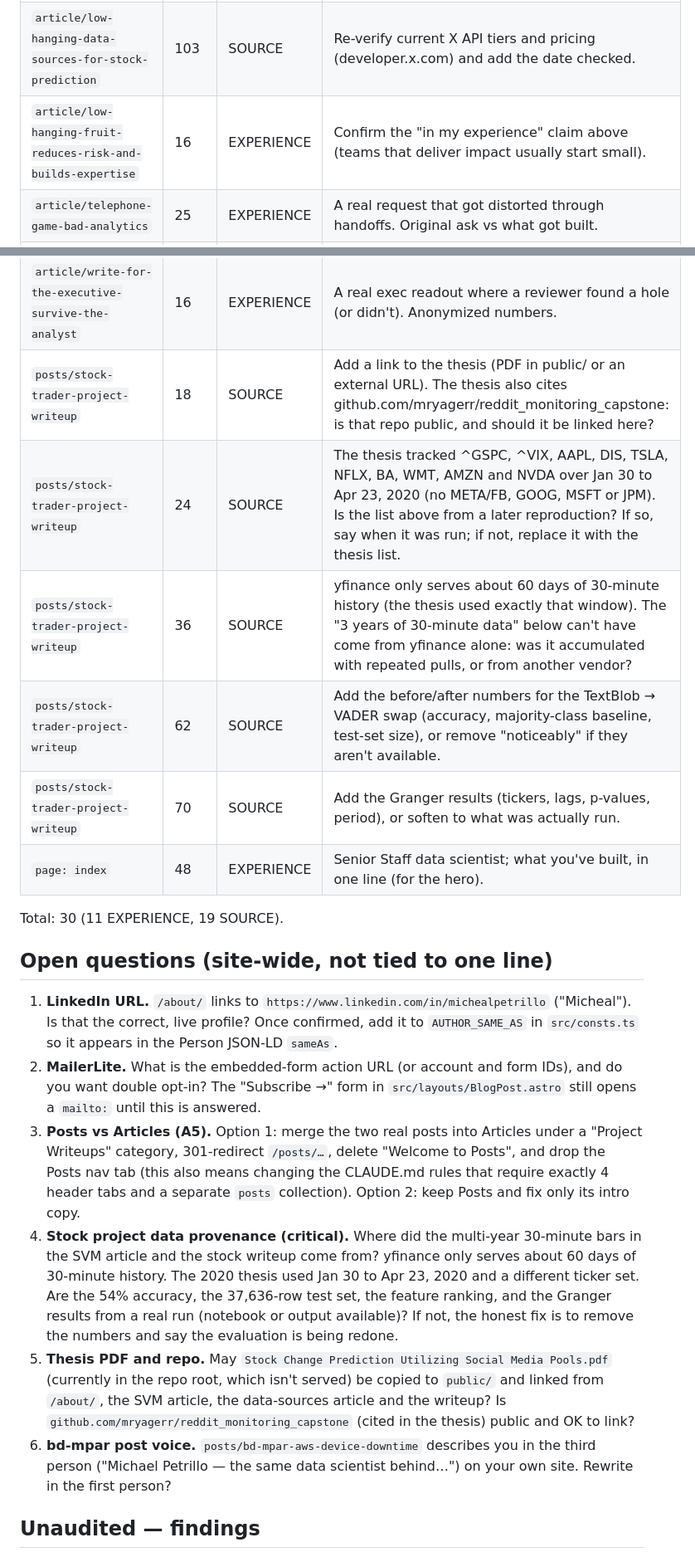
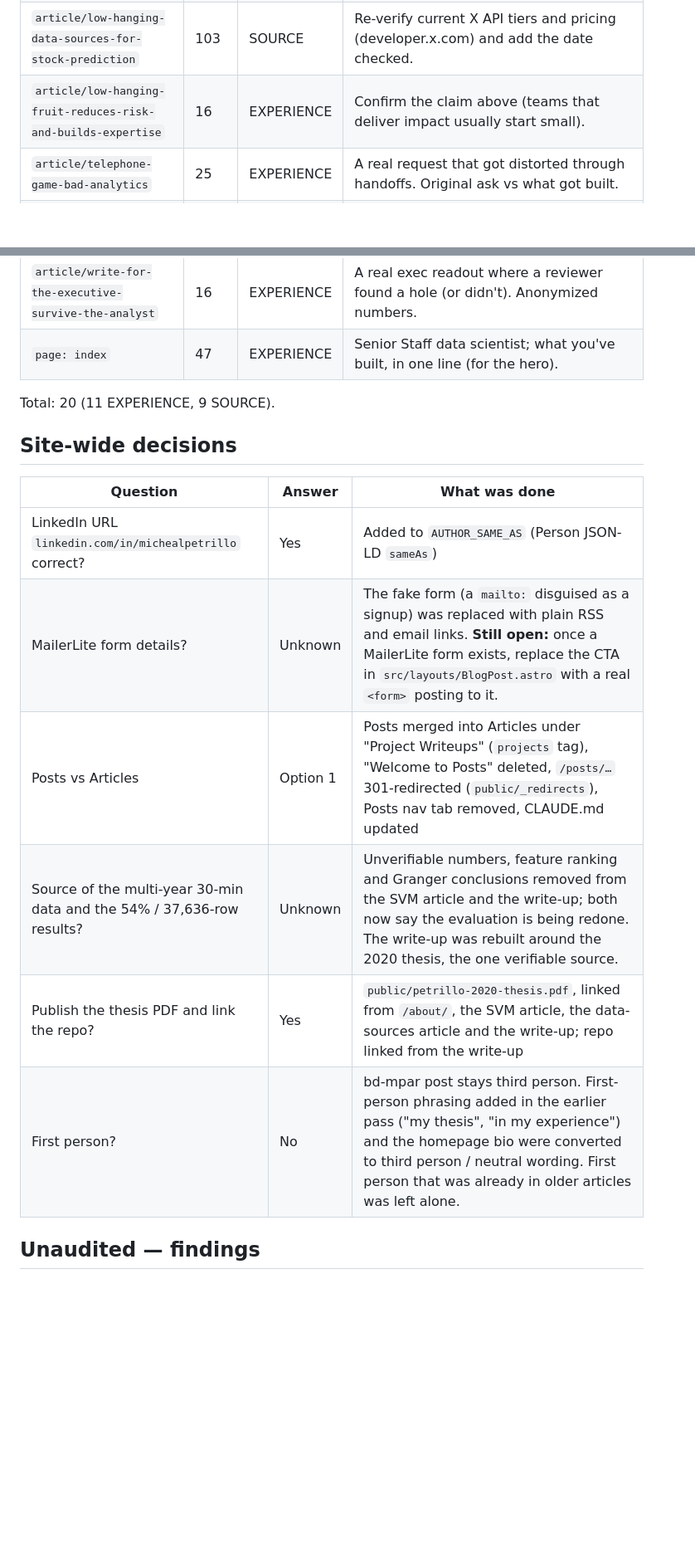
Before and after one commit to mryagerr/astro-blog-starter-template, a Markdown page: EDITORIAL_TODO.md, 2 parts joined by grey strips. Shown at 83% size. Drawn GitHub-style; blank space fills up the shorter version.

Commit message:
Update EDITORIAL_TODO with answered decisions
Co-Authored-By: Claude Opus 5.5 <noreply@anthropic.com>
Claude-Session: https://claude.ai/code/session_01Qvr5R7NDX5KyTut3Y3qyS6

```diff
--- a/EDITORIAL_TODO.md
+++ b/EDITORIAL_TODO.md
@@ -20,7 +15,7 @@ Questions only Michael can answer. Each one is an invisible `<!-- TODO(michael):
 | `article/low-hanging-data-sources-for-stock-prediction` | 80 | SOURCE | Re-verify NewsAPI free-tier limits (requests/day, delay, look-back, production use) against newsapi.org/pricing and confirm which publisher RSS feeds (Reuters, AP, MarketWatch) still exist. |
 | `article/low-hanging-data-sources-for-stock-prediction` | 99 | SOURCE | Add a citation for a replication attempt. Candidate to confirm: Lachanski, M., & Pav, S. (2017), "Shy of the Character Limit: 'Twitter Mood Predicts the Stock Market' Revisited," Econ Journal Watch 14(3). |
 | `article/low-hanging-data-sources-for-stock-prediction` | 103 | SOURCE | Re-verify current X API tiers and pricing (developer.x.com) and add the date checked. |
-| `article/low-hanging-fruit-reduces-risk-and-builds-expertise` | 16 | EXPERIENCE | Confirm the "in my experience" claim above (teams that deliver impact usually start small). |
+| `article/low-hanging-fruit-reduces-risk-and-builds-expertise` | 16 | EXPERIENCE | Confirm the claim above (teams that deliver impact usually start small). |
 | `article/telephone-game-bad-analytics` | 25 | EXPERIENCE | A real request that got distorted through handoffs. Original ask vs what got built. |
 | `article/the-golden-age-of-api-access-is-over` | 31 | SOURCE | Add dated links for each bullet: X API tier announcement and current pricing (developer.x.com), Reddit's April 2023 API announcement and the Apollo shutdown, Pushshift's May 2023 access removal, and Spotify's November 2024 Web API changes post. Verify the dates and dollar figures against them. |
 | `article/the-golden-age-of-api-access-is-over` | 65 | SOURCE | Link the Ninth Circuit's 2022 hiQ v. LinkedIn opinion and a report of the December 2022 settlement. |
@@ -30,22 +25,20 @@ Questions only Michael can answer. Each one is an invisible `<!-- TODO(michael):
 | `article/think-rest-create` | 84 | SOURCE | Find a citation for "intention before sleep improves consolidation for that problem", or cut the sentence. |
 | `article/tool-job-fit` | 60 | EXPERIENCE | Is the "$30,000/month for ~40 GB" case (and the "under two seconds on an m5.xlarge" benchmark) something you saw or ran? If yes, restore the specific numbers with context (anonymized company, query shape, how it was measured). |
 | `article/write-for-the-executive-survive-the-analyst` | 16 | EXPERIENCE | A real exec readout where a reviewer found a hole (or didn't). Anonymized numbers. |
-| `posts/stock-trader-project-writeup` | 18 | SOURCE | Add a link to the thesis (PDF in public/ or an external URL). The thesis also cites github.com/mryagerr/reddit_monitoring_capstone: is that repo public, and should it be linked here? |
-| `posts/stock-trader-project-writeup` | 24 | SOURCE | The thesis tracked ^GSPC, ^VIX, AAPL, DIS, TSLA, NFLX, BA, WMT, AMZN and NVDA over Jan 30 to Apr 23, 2020 (no META/FB, GOOG, MSFT or JPM). Is the list above from a later reproduction? If so, say when it was run; if not, replace it with the thesis list. |
-| `posts/stock-trader-project-writeup` | 36 | SOURCE | yfinance only serves about 60 days of 30-minute history (the thesis used exactly that window). The "3 years of 30-minute data" below can't have come from yfinance alone: was it accumulated with repeated pulls, or from another vendor? |
-| `posts/stock-trader-project-writeup` | 62 | SOURCE | Add the before/after numbers for the TextBlob → VADER swap (accuracy, majority-class baseline, test-set size), or remove "noticeably" if they aren't available. |
-| `posts/stock-trader-project-writeup` | 70 | SOURCE | Add the Granger results (tickers, lags, p-values, period), or soften to what was actually run. |
-| `page: index` | 48 | EXPERIENCE | Senior Staff data scientist; what you've built, in one line (for the hero). |
+| `page: index` | 47 | EXPERIENCE | Senior Staff data scientist; what you've built, in one line (for the hero). |
 
-Total: 30 (11 EXPERIENCE, 19 SOURCE).
-## Open questions (site-wide, not tied to one line)
+Total: 20 (11 EXPERIENCE, 9 SOURCE).
 
-1. **LinkedIn URL.** `/about/` links to `https://www.linkedin.com/in/michealpetrillo` ("Micheal"). Is that the correct, live profile? Once confirmed, add it to `AUTHOR_SAME_AS` in `src/consts.ts` so it appears in the Person JSON-LD `sameAs`.
-2. **MailerLite.** What is the embedded-form action URL (or account and form IDs), and do you want double opt-in? The "Subscribe →" form in `src/layouts/BlogPost.astro` still opens a `mailto:` until this is answered.
-3. **Posts vs Articles (A5).** Option 1: merge the two real posts into Articles under a "Project Writeups" category, 301-redirect `/posts/…`, delete "Welcome to Posts", and drop the Posts nav tab (this also means changing the CLAUDE.md rules that require exactly 4 header tabs and a separate `posts` collection). Option 2: keep Posts and fix only its intro copy.
-4. **Stock project data provenance (critical).** Where did the multi-year 30-minute bars in the SVM article and the stock writeup come from? yfinance only serves about 60 days of 30-minute history. The 2020 thesis used Jan 30 to Apr 23, 2020 and a different ticker set. Are the 54% accuracy, the 37,636-row test set, the feature ranking, and the Granger results from a real run (notebook or output available)? If not, the honest fix is to remove the numbers and say the evaluation is being redone.
-5. **Thesis PDF and repo.** May `Stock Change Prediction Utilizing Social Media Pools.pdf` (currently in the repo root, which isn't served) be copied to `public/` and linked from `/about/`, the SVM article, the data-sources article and the writeup? Is `github.com/mryagerr/reddit_monitoring_capstone` (cited in the thesis) public and OK to link?
-6. **bd-mpar post voice.** `posts/bd-mpar-aws-device-downtime` describes you in the third person ("Michael Petrillo — the same data scientist behind…") on your own site. Rewrite in the first person?
+## Site-wide decisions
+
+| Question | Answer | What was done |
+|---|---|---|
+| LinkedIn URL `linkedin.com/in/michealpetrillo` correct? | Yes | Added to `AUTHOR_SAME_AS` (Person JSON-LD `sameAs`) |
+| MailerLite form details? | Unknown | The fake form (a `mailto:` disguised as a signup) was replaced with plain RSS and email links. **Still open:** once a MailerLite form exists, replace the CTA in `src/layouts/BlogPost.astro` with a real `<form>` posting to it. |
+| Posts vs Articles | Option 1 | Posts merged into Articles under "Project Writeups" (`projects` tag), "Welcome to Posts" deleted, `/posts/…` 301-redirected (`public/_redirects`), Posts nav tab removed, CLAUDE.md updated |
+| Source of the multi-year 30-min data and the 54% / 37,636-row results? | Unknown | Unverifiable numbers, feature ranking and Granger conclusions removed from the SVM article and the write-up; both now say the evaluation is being redone. The write-up was rebuilt around the 2020 thesis, the one verifiable source. |
+| Publish the thesis PDF and link the repo? | Yes | `public/petrillo-2020-thesis.pdf`, linked from `/about/`, the SVM article, the data-sources article and the write-up; repo linked from the write-up |
+| First person? | No | bd-mpar post stays third person. First-person phrasing added in the earlier pass ("my thesis", "in my experience") and the homepage bio were converted to third person / neutral wording. First person that was already in older articles was left alone. |
 
 ## Unaudited — findings
 
```
Also changed, not shown: other parts of EDITORIAL_TODO.md (+2 -7 lines).
